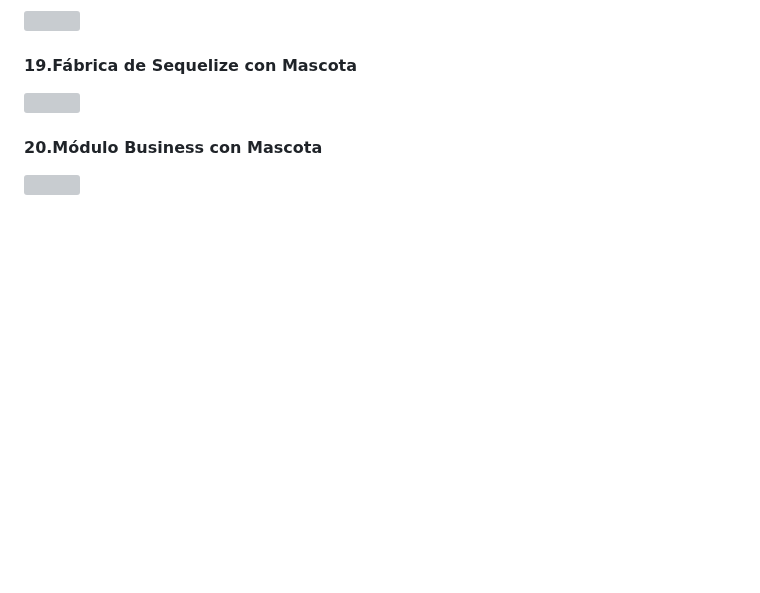
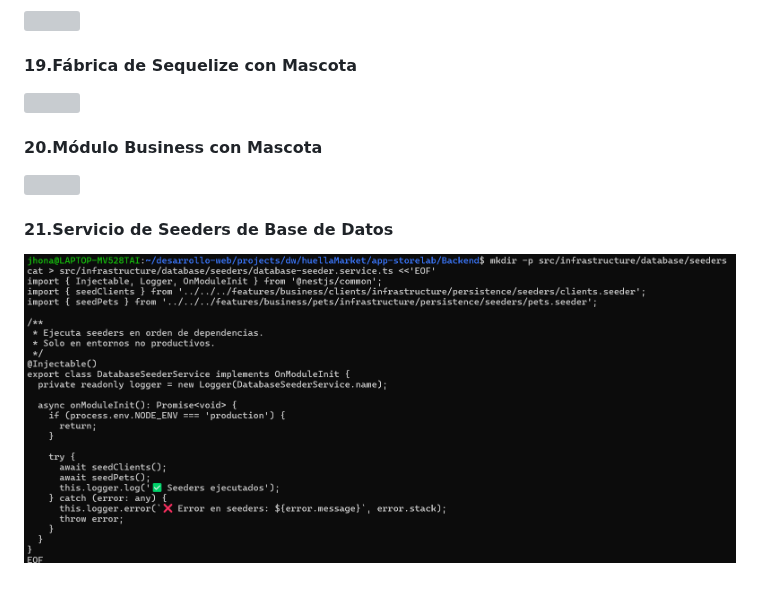
Before and after one commit to DW-2026-IISem/dw-2026-jhonasalas123, a Markdown page: docs/proceso.md, the part around the change. Rendered like a GitHub page; pictures changed too: docs/images/clipboard-362496133.png (added); blank space fills up the shorter version; grey boxes are pictures that could not be loaded.

Commit message:
21.Servicio de Seeders de Base de Datos

```diff
--- a/docs/proceso.md
+++ b/docs/proceso.md
@@ -833,3 +833,7 @@
 #### 20.Módulo Business con Mascota
 
 ![](images/clipboard-2912379123.png)
+
+#### 21.Servicio de Seeders de Base de Datos
+
+![](images/clipboard-362496133.png)
```
Also changed, not shown: 1 other file.
